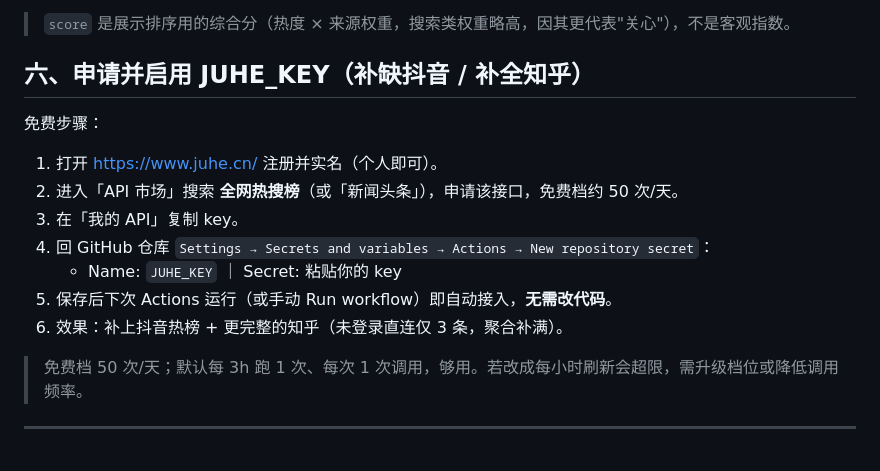
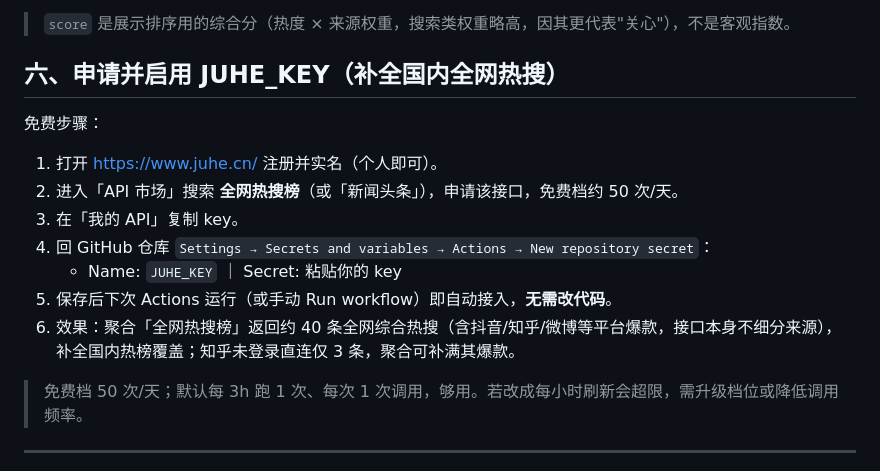
Before and after one commit to Huoyuan461/global-youth-trends, a Markdown page: README.md, the part around the change. Drawn GitHub-style.

Commit message:
fix: 聚合接口兼容 + README 修正（经 API 推送）README.md

```diff
--- a/README.md
+++ b/README.md
@@ -91,7 +91,7 @@ python fetch/build.py
 
 > `score` 是展示排序用的综合分（热度 × 来源权重，搜索类权重略高，因其更代表"关心"），不是客观指数。
 
-## 六、申请并启用 JUHE_KEY（补缺抖音 / 补全知乎）
+## 六、申请并启用 JUHE_KEY（补全国内全网热搜）
 
 免费步骤：
 1. 打开 https://www.juhe.cn/ 注册并实名（个人即可）。
@@ -100,7 +100,7 @@ python fetch/build.py
 4. 回 GitHub 仓库 `Settings → Secrets and variables → Actions → New repository secret`：
    - Name: `JUHE_KEY` ｜ Secret: 粘贴你的 key
 5. 保存后下次 Actions 运行（或手动 Run workflow）即自动接入，**无需改代码**。
-6. 效果：补上抖音热榜 + 更完整的知乎（未登录直连仅 3 条，聚合补满）。
+6. 效果：聚合「全网热搜榜」返回约 40 条全网综合热搜（含抖音/知乎/微博等平台爆款，接口本身不细分来源），补全国内热榜覆盖；知乎未登录直连仅 3 条，聚合可补满其爆款。
 
 > 免费档 50 次/天；默认每 3h 跑 1 次、每次 1 次调用，够用。若改成每小时刷新会超限，需升级档位或降低调用频率。
 
```
